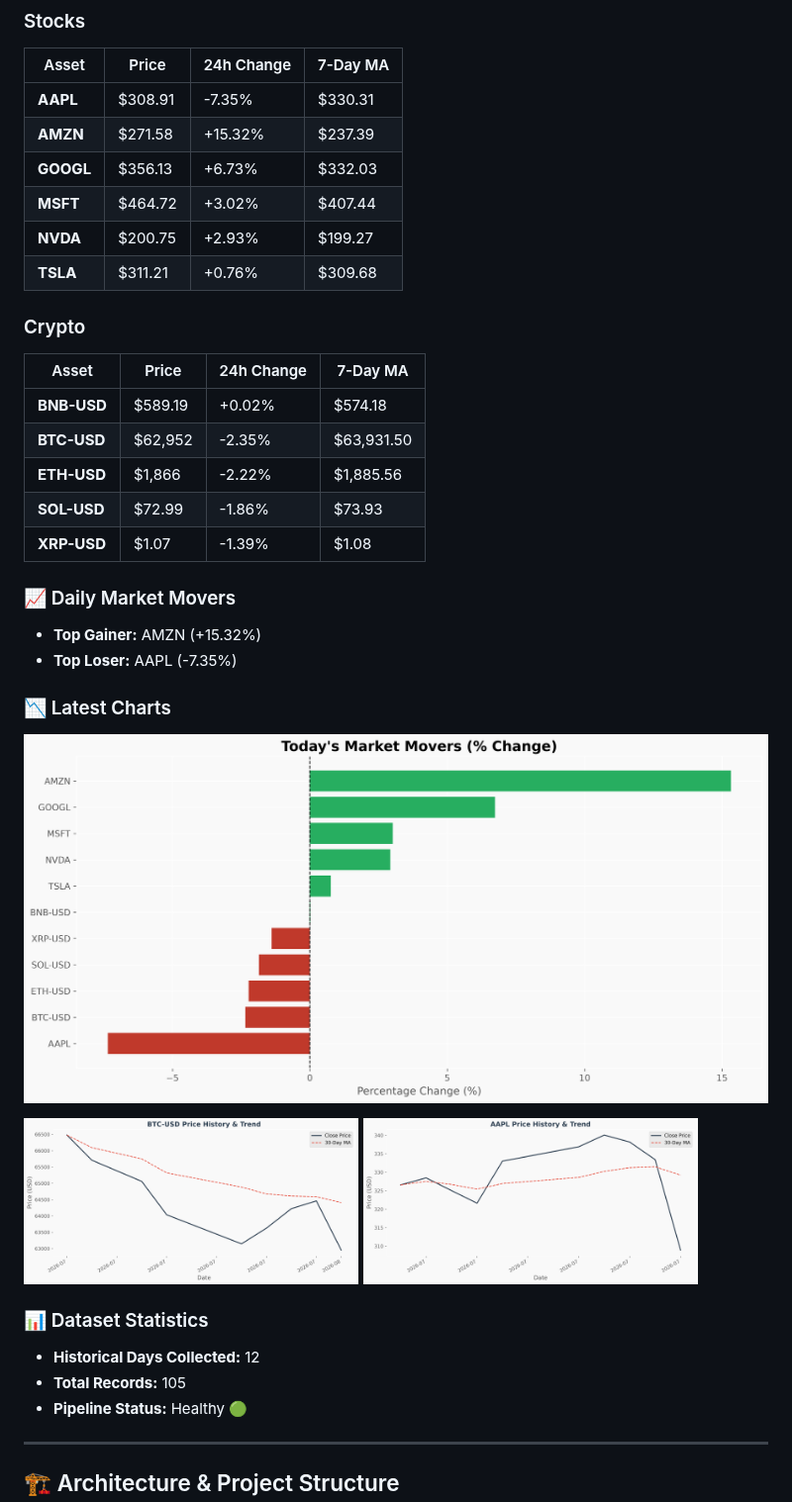
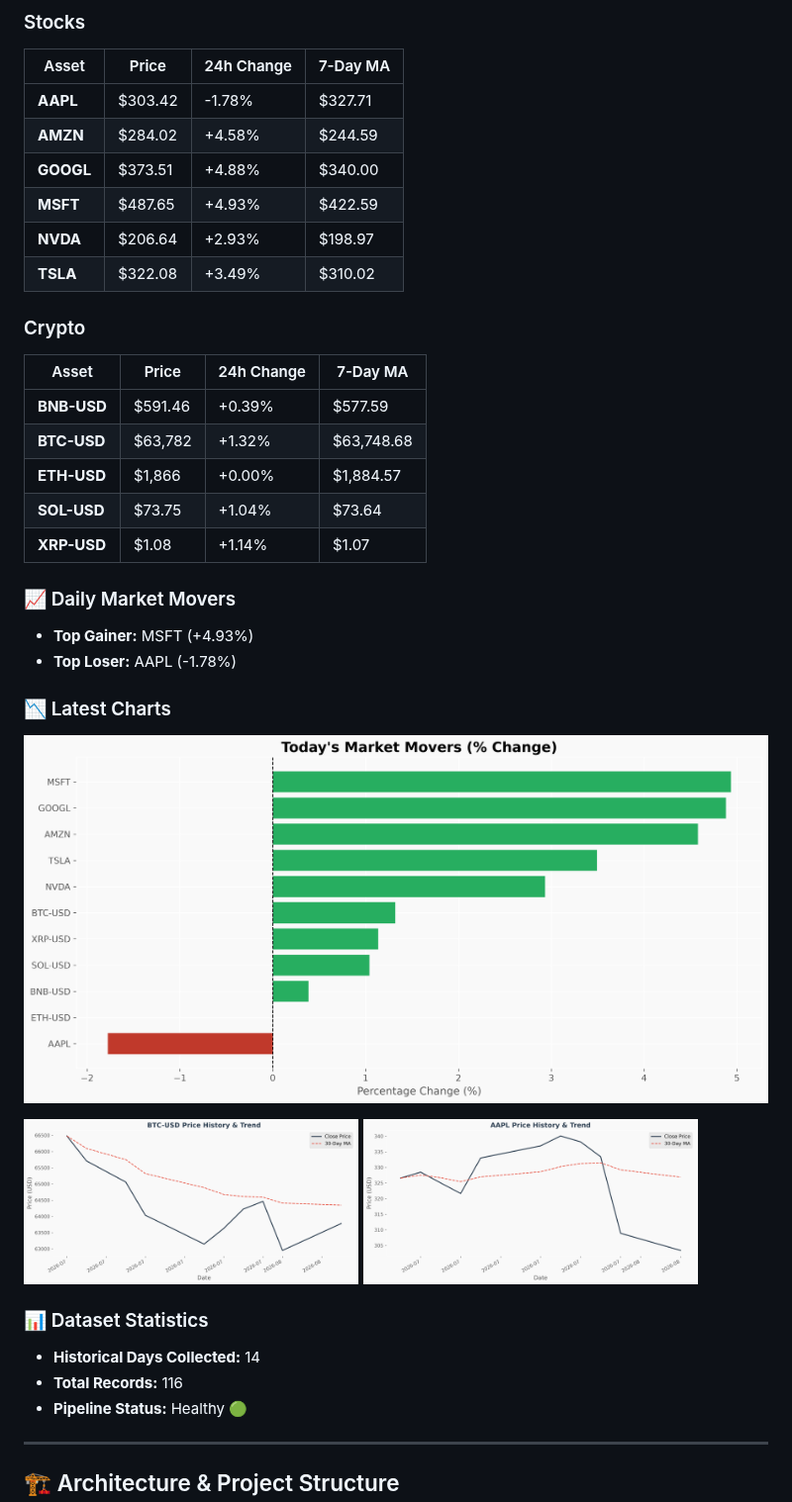
Before and after one commit to Mohammedimad01/market-data-pipeline, a Markdown page: README.md, the part around one of its changes. Shown at 99% size. Rendered like a GitHub page; pictures changed too: charts/aapl_price.png, charts/btc_price.png, charts/portfolio_summary.png.

Commit message:
Daily Market Update - 2026-08-04

```diff
--- a/README.md
+++ b/README.md
@@ -16,27 +16,27 @@ A production-ready data engineering pipeline that automatically collects daily s
 
 | Asset | Price | 24h Change | 7-Day MA |
 |-------|-------|------------|----------|
-| **AAPL** | $308.91 | -7.35% | $330.31 |
-| **AMZN** | $271.58 | +15.32% | $237.39 |
-| **GOOGL** | $356.13 | +6.73% | $332.03 |
-| **MSFT** | $464.72 | +3.02% | $407.44 |
-| **NVDA** | $200.75 | +2.93% | $199.27 |
-| **TSLA** | $311.21 | +0.76% | $309.68 |
+| **AAPL** | $303.42 | -1.78% | $327.71 |
+| **AMZN** | $284.02 | +4.58% | $244.59 |
+| **GOOGL** | $373.51 | +4.88% | $340.00 |
+| **MSFT** | $487.65 | +4.93% | $422.59 |
+| **NVDA** | $206.64 | +2.93% | $198.97 |
+| **TSLA** | $322.08 | +3.49% | $310.02 |
 
 ### Crypto
 
 | Asset | Price | 24h Change | 7-Day MA |
 |-------|-------|------------|----------|
-| **BNB-USD** | $589.19 | +0.02% | $574.18 |
-| **BTC-USD** | $62,952 | -2.35% | $63,931.50 |
-| **ETH-USD** | $1,866 | -2.22% | $1,885.56 |
-| **SOL-USD** | $72.99 | -1.86% | $73.93 |
-| **XRP-USD** | $1.07 | -1.39% | $1.08 |
+| **BNB-USD** | $591.46 | +0.39% | $577.59 |
+| **BTC-USD** | $63,782 | +1.32% | $63,748.68 |
+| **ETH-USD** | $1,866 | +0.00% | $1,884.57 |
+| **SOL-USD** | $73.75 | +1.04% | $73.64 |
+| **XRP-USD** | $1.08 | +1.14% | $1.07 |
 
 ### 📈 Daily Market Movers
 
-- **Top Gainer:** AMZN (+15.32%)
-- **Top Loser:** AAPL (-7.35%)
+- **Top Gainer:** MSFT (+4.93%)
+- **Top Loser:** AAPL (-1.78%)
 
 ### 📉 Latest Charts
 
@@ -49,8 +49,8 @@ A production-ready data engineering pipeline that automatically collects daily s
 
 ### 📊 Dataset Statistics
 
-- **Historical Days Collected:** 12
-- **Total Records:** 105
+- **Historical Days Collected:** 14
+- **Total Records:** 116
 - **Pipeline Status:** Healthy 🟢
 
 <!-- DASHBOARD_END -->
```
Also changed, not shown: other parts of README.md (+1 -1 lines), charts/eth_price.png, 3 other files.
